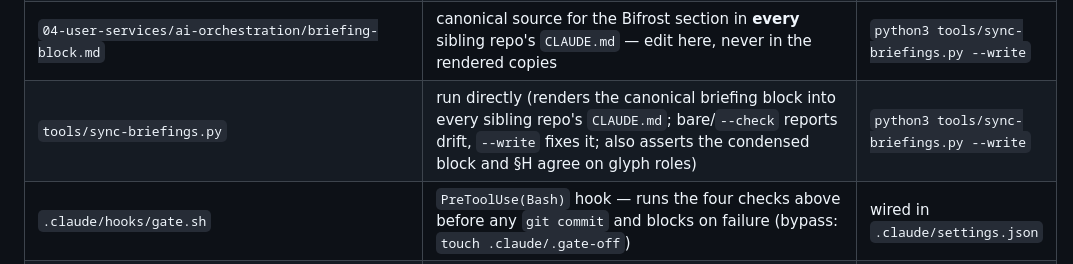
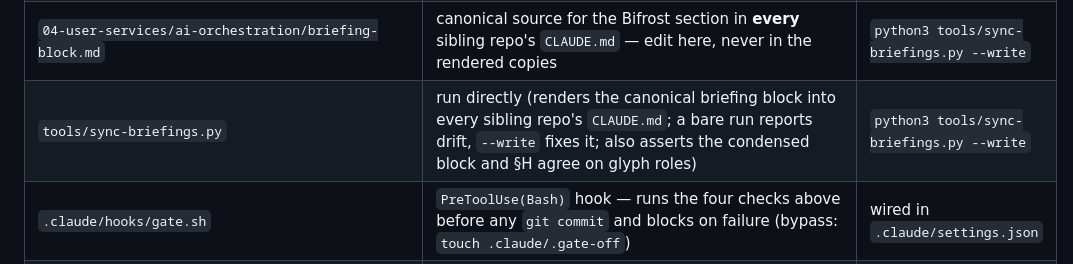
Before and after one commit to a777ance/localDNS, a Markdown page: CLAUDE.md, the part around the change. Rendered like a GitHub page.

```diff
--- a/CLAUDE.md
+++ b/CLAUDE.md
@@ -240,7 +240,7 @@ that uses it** to land one change safely (sync the checkout → diff → back up
 | `tools/check-doctrine.py` | run directly (asserts §G's stated sampler values match `jury/jury.py` — constructor defaults, CLI defaults, and the keys actually sent) | `python3 tools/check-doctrine.py` |
 | `tools/check-docs.py` | run directly (validate Markdown links + repo-path references across ALL docs; trips on legacy 1.x paths; asserts the Bifrost sweep string **and** the expansion template are byte-identical across their three surfaces and that the template reduces to the sweep; **and** that spec §1, `docs/bifrost.html`, and CLAUDE.md §H assign every glyph the same role) | `python3 tools/check-docs.py` |
 | `04-user-services/ai-orchestration/briefing-block.md` | canonical source for the Bifrost section in **every** sibling repo's `CLAUDE.md` — edit here, never in the rendered copies | `python3 tools/sync-briefings.py --write` |
-| `tools/sync-briefings.py` | run directly (renders the canonical briefing block into every sibling repo's `CLAUDE.md`; bare/`--check` reports drift, `--write` fixes it; also asserts the condensed block and §H agree on glyph roles) | `python3 tools/sync-briefings.py --write` |
+| `tools/sync-briefings.py` | run directly (renders the canonical briefing block into every sibling repo's `CLAUDE.md`; a bare run reports drift, `--write` fixes it; also asserts the condensed block and §H agree on glyph roles) | `python3 tools/sync-briefings.py --write` |
 | `.claude/hooks/gate.sh` | `PreToolUse(Bash)` hook — runs the four checks above before any `git commit` and blocks on failure (bypass: `touch .claude/.gate-off`) | wired in `.claude/settings.json` |
 | `tools/migrate.sh` | one-time 1.x→2.0 folder migration (already applied) | — |
 
```
Also changed, not shown: docs/factory/ROADMAP.md (added, +35 -0 lines).
